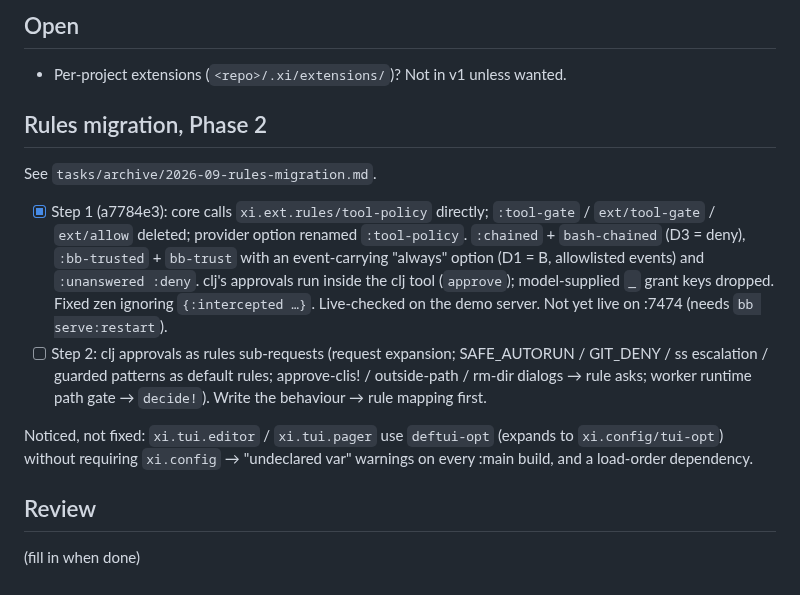
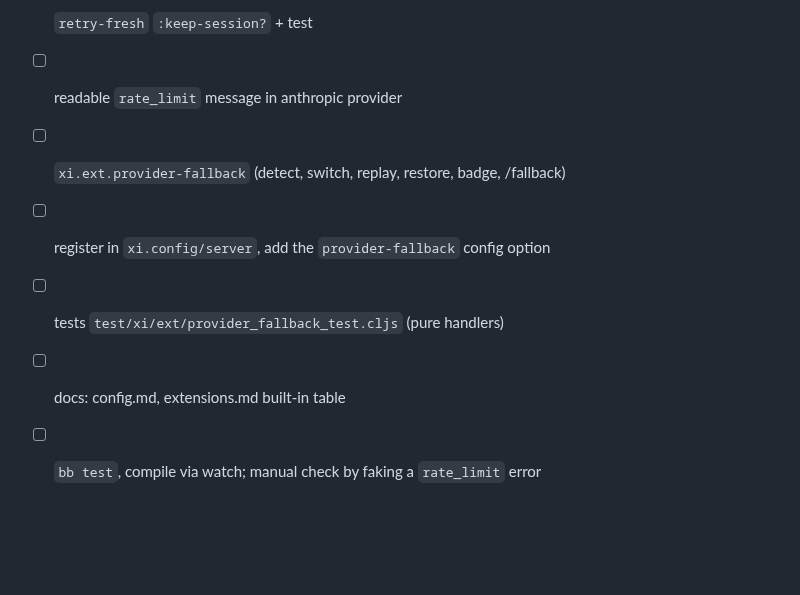
Before and after one commit to floscr/xi, a Markdown page: tasks/todo.md, the part around one of its changes. GitHub-like rendering; blank space fills up the shorter version.

```diff
--- a/tasks/todo.md
+++ b/tasks/todo.md
@@ -164,28 +90,7 @@ Phase B notes:
-## Open
-
-- Per-project extensions (`<repo>/.xi/extensions/`)? Not in v1 unless wanted.
-
-## Rules migration, Phase 2
-
-See `tasks/archive/2026-09-rules-migration.md`.
-
-- [x] Step 1 (a7784e3): core calls `xi.ext.rules/tool-policy` directly;
-      `:tool-gate` / `ext/tool-gate` / `ext/allow` deleted; provider option
-      renamed `:tool-policy`. `:chained` + `bash-chained` (D3 = deny),
-      `:bb-trusted` + `bb-trust` with an event-carrying "always" option
-      (D1 = B, allowlisted events) and `:unanswered :deny`. clj's approvals run
-      inside the clj tool (`approve`); model-supplied `_` grant keys dropped.
-      Fixed zen ignoring `{:intercepted …}`. Live-checked on the demo server.
-      Not yet live on :7474 (needs `bb serve:restart`).
-- [ ] Step 2: clj approvals as rules sub-requests (request expansion;
-      SAFE_AUTORUN / GIT_DENY / ss escalation / guarded patterns as default
-      rules; approve-clis! / outside-path / rm-dir dialogs → rule asks; worker
-      runtime path gate → `decide!`). Write the behaviour → rule mapping first.
-
-Noticed, not fixed: `xi.tui.editor` / `xi.tui.pager` use `deftui-opt` (expands
-to `xi.config/tui-opt`) without requiring `xi.config` → "undeclared var"
-warnings on every :main build, and a load-order dependency.
-
-## Review
-
-(fill in when done)
+- [ ] `retry-fresh` `:keep-session?` + test
+- [ ] readable `rate_limit` message in anthropic provider
+- [ ] `xi.ext.provider-fallback` (detect, switch, replay, restore, badge, /fallback)
+- [ ] register in `xi.config/server`, add the `provider-fallback` config option
+- [ ] tests `test/xi/ext/provider_fallback_test.cljs` (pure handlers)
+- [ ] docs: config.md, extensions.md built-in table
+- [ ] `bb test`, compile via watch; manual check by faking a `rate_limit` error
```
Also changed, not shown: other parts of tasks/todo.md (+76 -150 lines).
